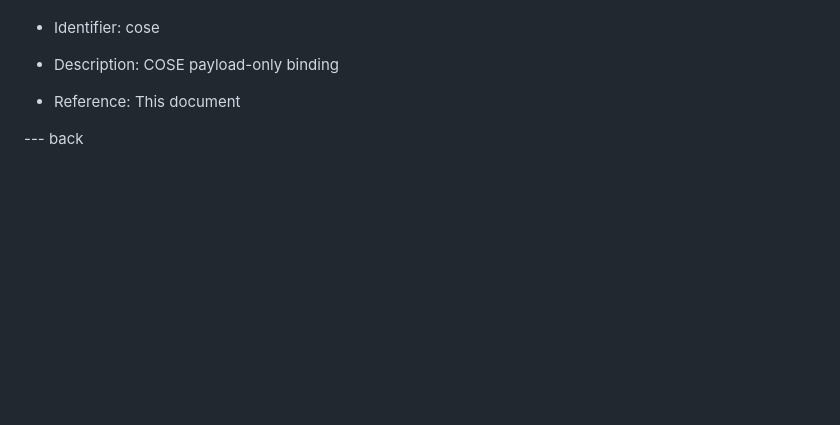
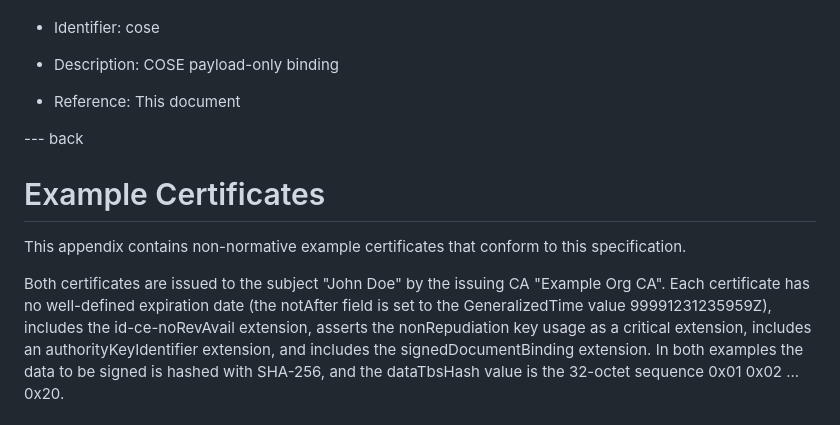
Before and after one commit to lamps-wg/draft-ietf-lamps-one-signature-certs, a Markdown page: draft-ietf-lamps-one-signature-certs.md, the part around one of its changes. Drawn GitHub-style; blank space fills up the shorter version.

Commit message:
Add non-normative example certificates appendix

```diff
--- a/draft-ietf-lamps-one-signature-certs.md
+++ b/draft-ietf-lamps-one-signature-certs.md
@@ -382,3 +382,17 @@ IANA is requested to populate the registry with the following initial values:
 
 --- back
 
+# Example Certificates
+
+This appendix contains non-normative example certificates that conform to
+this specification.
+
+Both certificates are issued to the subject "John Doe" by the issuing CA
+"Example Org CA". Each certificate has no well-defined expiration date
+(the notAfter field is set to the GeneralizedTime value 99991231235959Z),
+includes the id-ce-noRevAvail extension, asserts the nonRepudiation key
+usage as a critical extension, includes an authorityKeyIdentifier
+extension, and includes the signedDocumentBinding extension. In both
+examples the data to be signed is hashed with SHA-256, and the dataTbsHash
+value is the 32-octet sequence 0x01 0x02 ... 0x20.
+
```
Also changed, not shown: other parts of draft-ietf-lamps-one-signature-certs.md (+51 -0 lines).
